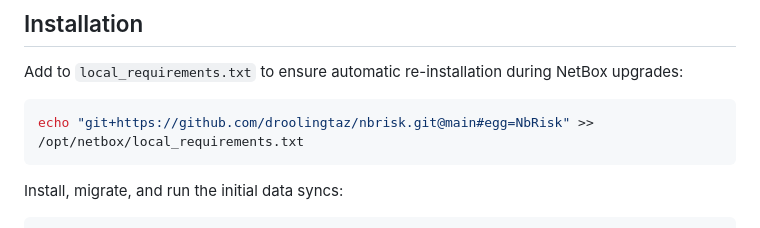
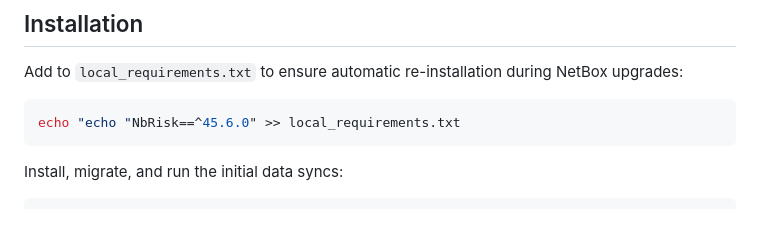
Before and after one commit to renatoalmeidaoliveira/nbrisk, a Markdown page: README.md, the part around the change. Rendered like a GitHub page.

Commit message:
Fix command in README for local_requirements.txt
Correct the command for adding NbRisk to local_requirements.txt.

````diff
--- a/README.md
+++ b/README.md
@@ -11,7 +11,7 @@ See the [compatibility matrix](COMPATIBILITY.md) for supported NetBox versions.
 Add to `local_requirements.txt` to ensure automatic re-installation during NetBox upgrades:
 
 ```shell
-echo "git+https://github.com/droolingtaz/nbrisk.git@main#egg=NbRisk" >> /opt/netbox/local_requirements.txt
+echo "echo "NbRisk==^45.6.0" >> local_requirements.txt
 ```
 
 Install, migrate, and run the initial data syncs:
````
